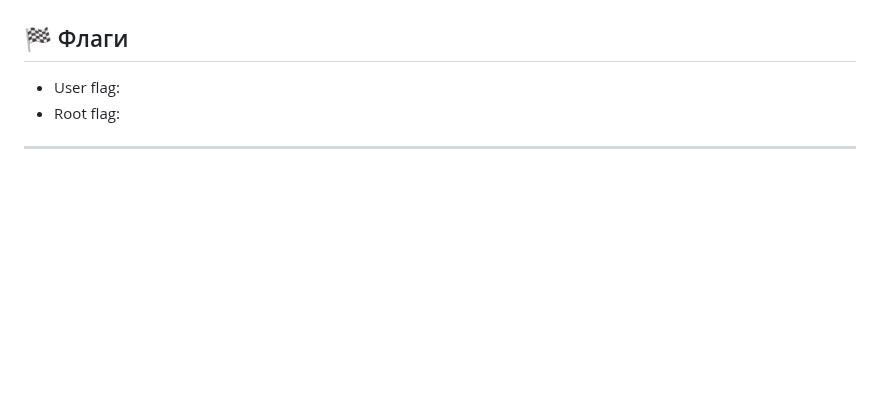
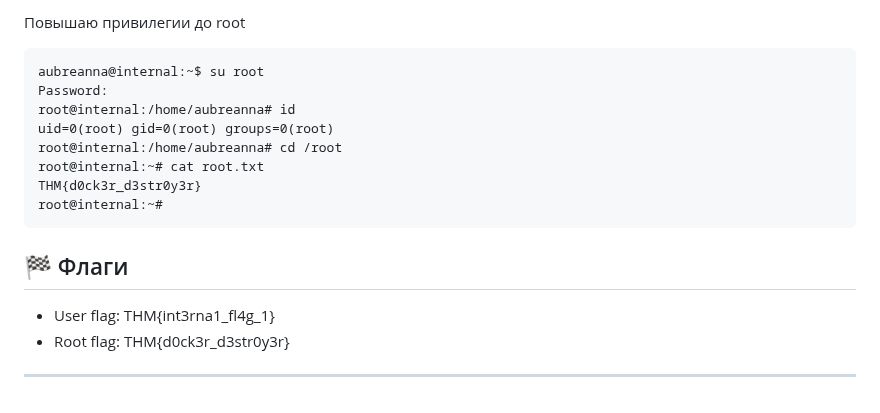
Before and after one commit to 0x2d-pentest/TryHackMe, a Markdown page: Lin Hard - Internal/writeup.md, the part around one of its changes. Rendered like a GitHub page; blank space fills up the shorter version.

````diff
--- a/Lin Hard - Internal/writeup.md
+++ b/Lin Hard - Internal/writeup.md
@@ -308,9 +382,20 @@ aubreanna@internal.thm's password:
+Повышаю привилегии до root
+```
+aubreanna@internal:~$ su root
+Password:
+root@internal:/home/aubreanna# id
+uid=0(root) gid=0(root) groups=0(root)
+root@internal:/home/aubreanna# cd /root
+root@internal:~# cat root.txt
+THM{d0ck3r_d3str0y3r}
+root@internal:~#
+```
 
 
 
 ## 🏁 Флаги
 
-- User flag:
-- Root flag:
+- User flag: THM{int3rna1_fl4g_1}
+- Root flag: THM{d0ck3r_d3str0y3r}
 
 ---
````
Also changed, not shown: other parts of Lin Hard - Internal/writeup.md (+74 -0 lines).
